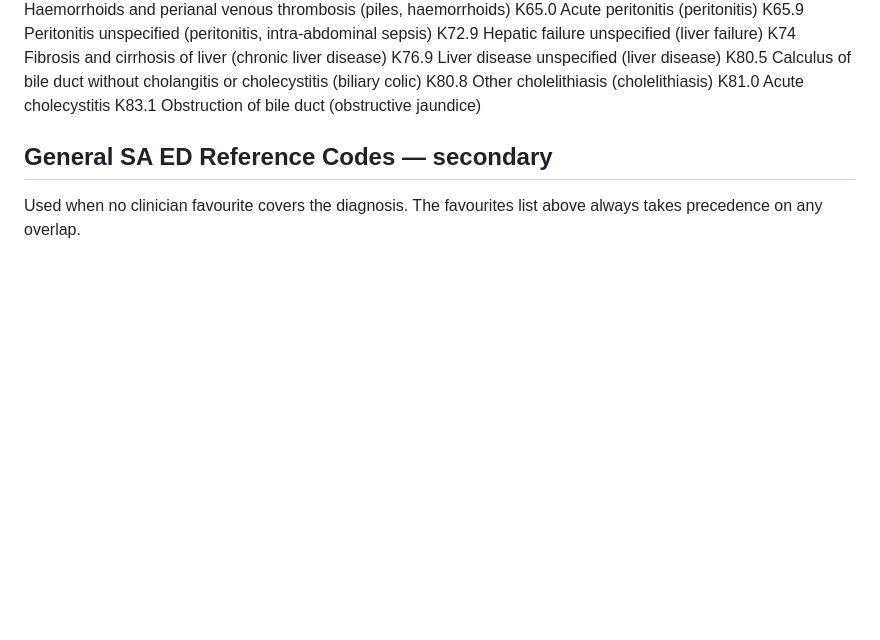
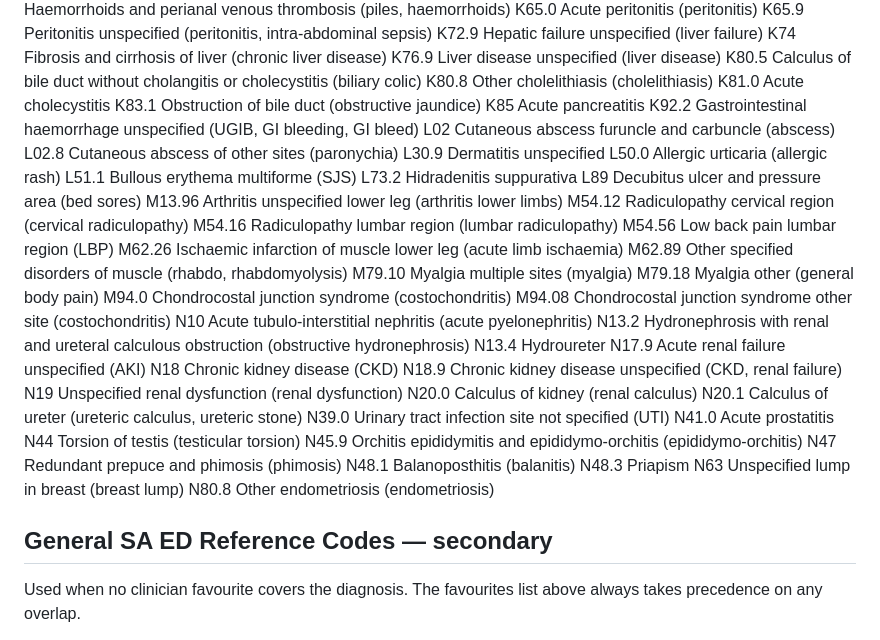
Before and after one commit to michelle-md/note-prep, a Markdown page: prompts/sa-ed-icd10.md, the part around one of its changes. GitHub-like rendering; blank space fills up the shorter version.

Commit message:
Add ICD-10 favourites batch 5: K85-N80 (pancreatitis, GI bleed, skin, MSK, renal, urology)
Acute pancreatitis, GI haemorrhage (UGIB), skin set (abscess,
paronychia, dermatitis, allergic rash, SJS, hidradenitis, bed sores),
MSK set (arthritis, cervical/lumbar radiculopathy, LBP, acute limb
ischaemia, rhabdo, myalgia, costochondritis), renal set (acute
pyelonephritis, obstructive hydronephrosis, hydroureter, AKI, CKD,
renal/ureteric calculi) and urology set (UTI, prostatitis, testicular
torsion, epididymo-orchitis, phimosis, balanitis, priapism, breast
lump, endometriosis).

```diff
--- a/prompts/sa-ed-icd10.md
+++ b/prompts/sa-ed-icd10.md
@@ -181,6 +181,43 @@ K80.5 Calculus of bile duct without cholangitis or cholecystitis (biliary colic)
 K80.8 Other cholelithiasis (cholelithiasis)
 K81.0 Acute cholecystitis
 K83.1 Obstruction of bile duct (obstructive jaundice)
+K85 Acute pancreatitis
+K92.2 Gastrointestinal haemorrhage unspecified (UGIB, GI bleeding, GI bleed)
+L02 Cutaneous abscess furuncle and carbuncle (abscess)
+L02.8 Cutaneous abscess of other sites (paronychia)
+L30.9 Dermatitis unspecified
+L50.0 Allergic urticaria (allergic rash)
+L51.1 Bullous erythema multiforme (SJS)
+L73.2 Hidradenitis suppurativa
+L89 Decubitus ulcer and pressure area (bed sores)
+M13.96 Arthritis unspecified lower leg (arthritis lower limbs)
+M54.12 Radiculopathy cervical region (cervical radiculopathy)
+M54.16 Radiculopathy lumbar region (lumbar radiculopathy)
+M54.56 Low back pain lumbar region (LBP)
+M62.26 Ischaemic infarction of muscle lower leg (acute limb ischaemia)
+M62.89 Other specified disorders of muscle (rhabdo, rhabdomyolysis)
+M79.10 Myalgia multiple sites (myalgia)
+M79.18 Myalgia other (general body pain)
+M94.0 Chondrocostal junction syndrome (costochondritis)
+M94.08 Chondrocostal junction syndrome other site (costochondritis)
+N10 Acute tubulo-interstitial nephritis (acute pyelonephritis)
+N13.2 Hydronephrosis with renal and ureteral calculous obstruction (obstructive hydronephrosis)
+N13.4 Hydroureter
+N17.9 Acute renal failure unspecified (AKI)
+N18 Chronic kidney disease (CKD)
+N18.9 Chronic kidney disease unspecified (CKD, renal failure)
+N19 Unspecified renal dysfunction (renal dysfunction)
+N20.0 Calculus of kidney (renal calculus)
+N20.1 Calculus of ureter (ureteric calculus, ureteric stone)
+N39.0 Urinary tract infection site not specified (UTI)
+N41.0 Acute prostatitis
+N44 Torsion of testis (testicular torsion)
+N45.9 Orchitis epididymitis and epididymo-orchitis (epididymo-orchitis)
+N47 Redundant prepuce and phimosis (phimosis)
+N48.1 Balanoposthitis (balanitis)
+N48.3 Priapism
+N63 Unspecified lump in breast (breast lump)
+N80.8 Other endometriosis (endometriosis)
 
 ## General SA ED Reference Codes — secondary
 
```
Also changed, not shown: other parts of prompts/sa-ed-icd10.md (+1 -1 lines).
